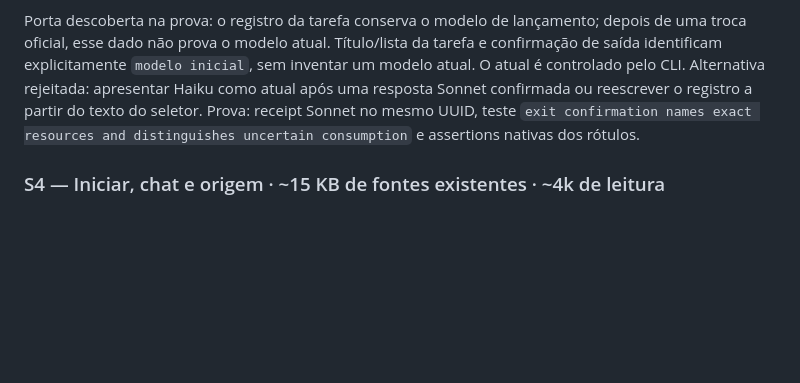
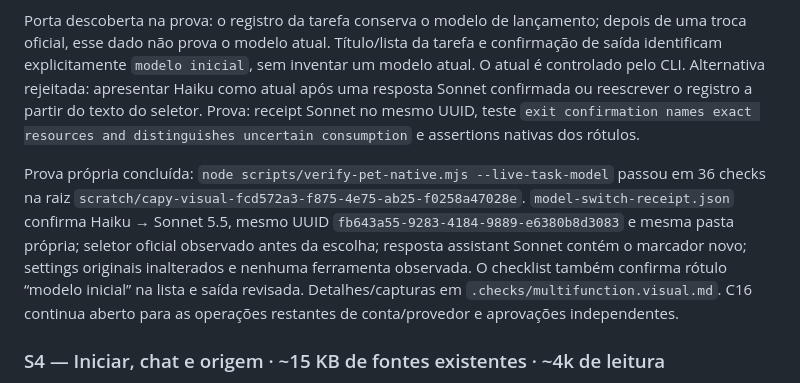
Before and after one commit to Matheus-Morais/Capy, a Markdown page: .checks/multifunction.md, the part around the change. Rendered like a GitHub page; blank space fills up the shorter version.

```diff
--- a/.checks/multifunction.md
+++ b/.checks/multifunction.md
@@ -160,6 +160,8 @@ Troca real no terminal — decisão antes do runner em 2026-10-07: `--live-task-
 
 Porta descoberta na prova: o registro da tarefa conserva o modelo de lançamento; depois de uma troca oficial, esse dado não prova o modelo atual. Título/lista da tarefa e confirmação de saída identificam explicitamente `modelo inicial`, sem inventar um modelo atual. O atual é controlado pelo CLI. Alternativa rejeitada: apresentar Haiku como atual após uma resposta Sonnet confirmada ou reescrever o registro a partir do texto do seletor. Prova: receipt Sonnet no mesmo UUID, teste `exit confirmation names exact resources and distinguishes uncertain consumption` e assertions nativas dos rótulos.
 
+Prova própria concluída: `node scripts/verify-pet-native.mjs --live-task-model` passou em 36 checks na raiz `scratch/capy-visual-fcd572a3-f875-4e75-ab25-f0258a47028e`. `model-switch-receipt.json` confirma Haiku → Sonnet 5.5, mesmo UUID `fb643a55-9283-4184-9889-e6380b8d3083` e mesma pasta própria; seletor oficial observado antes da escolha; resposta assistant Sonnet contém o marcador novo; settings originais inalterados e nenhuma ferramenta observada. O checklist também confirma rótulo “modelo inicial” na lista e saída revisada. Detalhes/capturas em `.checks/multifunction.visual.md`. C16 continua aberto para as operações restantes de conta/provedor e aprovações independentes.
+
 ### S4 — Iniciar, chat e origem · ~15 KB de fontes existentes · ~4k de leitura
 
 **C17** — Tarefa escolhe pasta/provedor/conta/modelo/instrução e abre CLI externo padrão ou terminal integrado.
```
Also changed, not shown: .checks/multifunction.visual.md (+4 -0 lines).
